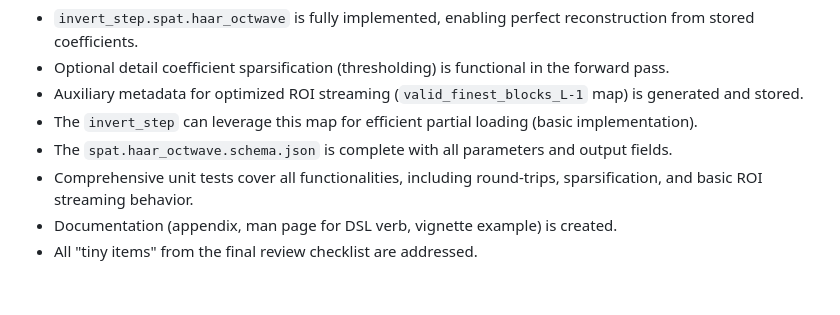
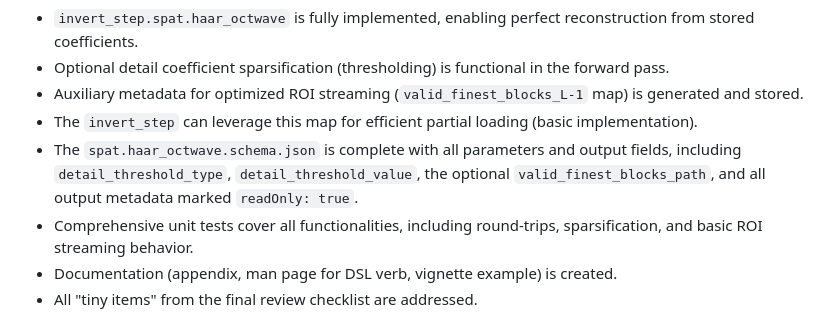
Before and after one commit to bbuchsbaum/neuroarchive, a Markdown page: raw-data/Haar_Pyramind.md, the part around the change. GitHub-like rendering; blank space fills up the shorter version.

Commit message:
Update schema finalization note

```diff
--- a/raw-data/Haar_Pyramind.md
+++ b/raw-data/Haar_Pyramind.md
@@ -265,7 +265,7 @@ This plan assumes:
 *   Optional detail coefficient sparsification (thresholding) is functional in the forward pass.
 *   Auxiliary metadata for optimized ROI streaming (`valid_finest_blocks_L-1` map) is generated and stored.
 *   The `invert_step` can leverage this map for efficient partial loading (basic implementation).
-*   The `spat.haar_octwave.schema.json` is complete with all parameters and output fields.
+*   The `spat.haar_octwave.schema.json` is complete with all parameters and output fields, including `detail_threshold_type`, `detail_threshold_value`, the optional `valid_finest_blocks_path`, and all output metadata marked `readOnly: true`.
 *   Comprehensive unit tests cover all functionalities, including round-trips, sparsification, and basic ROI streaming behavior.
 *   Documentation (appendix, man page for DSL verb, vignette example) is created.
 *   All "tiny items" from the final review checklist are addressed.
```
